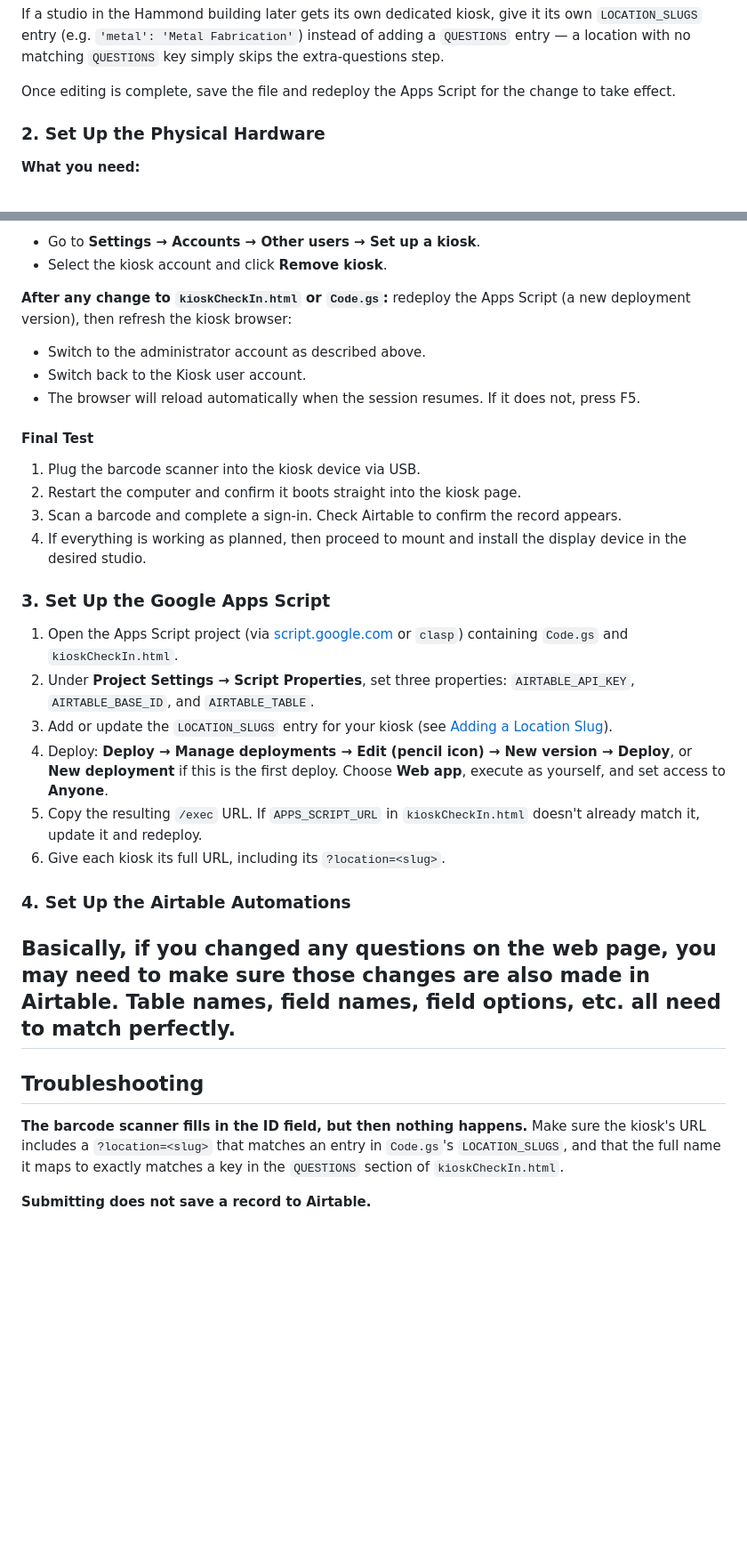
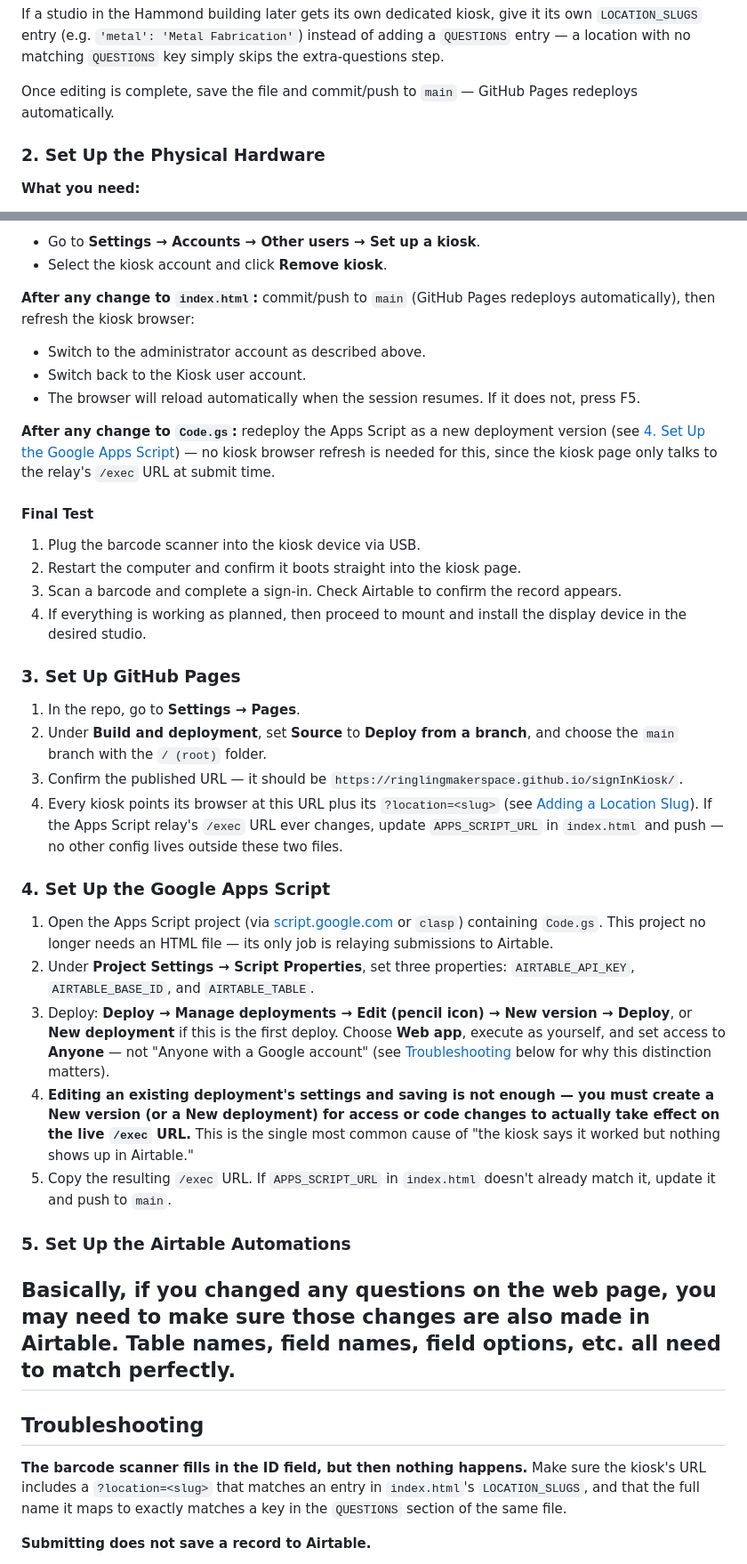
Before and after one commit to ringlingmakerspace/signInKiosk, a Markdown page: documentation.md, 2 parts joined by grey strips. Shown at 89% size. GitHub-like rendering; blank space fills up the shorter version.

Commit message:
docs: update documentation for kiosk setup and file references

```diff
--- a/documentation.md
+++ b/documentation.md
@@ -178,7 +177,7 @@ Giving the question `field: "Location"` is a special case: because the selected
 
 If a studio in the Hammond building later gets its own dedicated kiosk, give it its own `LOCATION_SLUGS` entry (e.g. `'metal': 'Metal Fabrication'`) instead of adding a `QUESTIONS` entry — a location with no matching `QUESTIONS` key simply skips the extra-questions step.
 
-Once editing is complete, save the file and redeploy the Apps Script for the change to take effect.
+Once editing is complete, save the file and commit/push to `main` — GitHub Pages redeploys automatically.
 
 ### 2. Set Up the Physical Hardware
 
@@ -239,10 +238,12 @@ After restarting, Windows will automatically log in as the Kiosk user and open E
 - Go to **Settings → Accounts → Other users → Set up a kiosk**.
 - Select the kiosk account and click **Remove kiosk**.
 
-**After any change to `kioskCheckIn.html` or `Code.gs`:** redeploy the Apps Script (a new deployment version), then refresh the kiosk browser:
+**After any change to `index.html`:** commit/push to `main` (GitHub Pages redeploys automatically), then refresh the kiosk browser:
 - Switch to the administrator account as described above.
 - Switch back to the Kiosk user account.
 - The browser will reload automatically when the session resumes. If it does not, press F5.
+
+**After any change to `Code.gs`:** redeploy the Apps Script as a new deployment version (see [4. Set Up the Google Apps Script](#4-set-up-the-google-apps-script)) — no kiosk browser refresh is needed for this, since the kiosk page only talks to the relay's `/exec` URL at submit time.
 
 #### Final Test
 
@@ -251,23 +252,29 @@ After restarting, Windows will automatically log in as the Kiosk user and open E
 3. Scan a barcode and complete a sign-in. Check Airtable to confirm the record appears.
 4. If everything is working as planned, then proceed to mount and install the display device in the desired studio.
 
-### 3. Set Up the Google Apps Script
+### 3. Set Up GitHub Pages
 
-1. Open the Apps Script project (via [script.google.com](https://script.google.com) or `clasp`) containing `Code.gs` and `kioskCheckIn.html`.
+1. In the repo, go to **Settings → Pages**.
+2. Under **Build and deployment**, set **Source** to **Deploy from a branch**, and choose the `main` branch with the `/ (root)` folder.
+3. Confirm the published URL — it should be `https://ringlingmakerspace.github.io/signInKiosk/`.
+4. Every kiosk points its browser at this URL plus its `?location=<slug>` (see [Adding a Location Slug](#adding-a-location-slug)). If the Apps Script relay's `/exec` URL ever changes, update `APPS_SCRIPT_URL` in `index.html` and push — no other config lives outside these two files.
+
+### 4. Set Up the Google Apps Script
+
+1. Open the Apps Script project (via [script.google.com](https://script.google.com) or `clasp`) containing `Code.gs`. This project no longer needs an HTML file — its only job is relaying submissions to Airtable.
 2. Under **Project Settings → Script Properties**, set three properties: `AIRTABLE_API_KEY`, `AIRTABLE_BASE_ID`, and `AIRTABLE_TABLE`.
-3. Add or update the `LOCATION_SLUGS` entry for your kiosk (see [Adding a Location Slug](#adding-a-location-slug)).
-4. Deploy: **Deploy → Manage deployments → Edit (pencil icon) → New version → Deploy**, or **New deployment** if this is the first deploy. Choose **Web app**, execute as yourself, and set access to **Anyone**.
-5. Copy the resulting `/exec` URL. If `APPS_SCRIPT_URL` in `kioskCheckIn.html` doesn't already match it, update it and redeploy.
-6. Give each kiosk its full URL, including its `?location=<slug>`.
+3. Deploy: **Deploy → Manage deployments → Edit (pencil icon) → New version → Deploy**, or **New deployment** if this is the first deploy. Choose **Web app**, execute as yourself, and set access to **Anyone** — not "Anyone with a Google account" (see [Troubleshooting](#troubleshooting) below for why this distinction matters).
+4. **Editing an existing deployment's settings and saving is not enough — you must create a New version (or a New deployment) for access or code changes to actually take effect on the live `/exec` URL.** This is the single most common cause of "the kiosk says it worked but nothing shows up in Airtable."
+5. Copy the resulting `/exec` URL. If `APPS_SCRIPT_URL` in `index.html` doesn't already match it, update it and push to `main`.
 
-### 4. Set Up the Airtable Automations
+### 5. Set Up the Airtable Automations
 Basically, if you changed any questions on the web page, you may need to make sure those changes are also made in Airtable. Table names, field names, field options, etc. all need to match perfectly.
 ---
 
 ## Troubleshooting
 
 **The barcode scanner fills in the ID field, but then nothing happens.**
-Make sure the kiosk's URL includes a `?location=<slug>` that matches an entry in `Code.gs`'s `LOCATION_SLUGS`, and that the full name it maps to exactly matches a key in the `QUESTIONS` section of `kioskCheckIn.html`.
+Make sure the kiosk's URL includes a `?location=<slug>` that matches an entry in `index.html`'s `LOCATION_SLUGS`, and that the full name it maps to exactly matches a key in the `QUESTIONS` section of the same file.
 
 **Submitting does not save a record to Airtable.**
 - The submission success message on the web page just means the data was sent correctly. It doesn't mean that it was sent to the correct place or that the data was received.
```
Also changed, not shown: other parts of documentation.md (+41 -30 lines).
